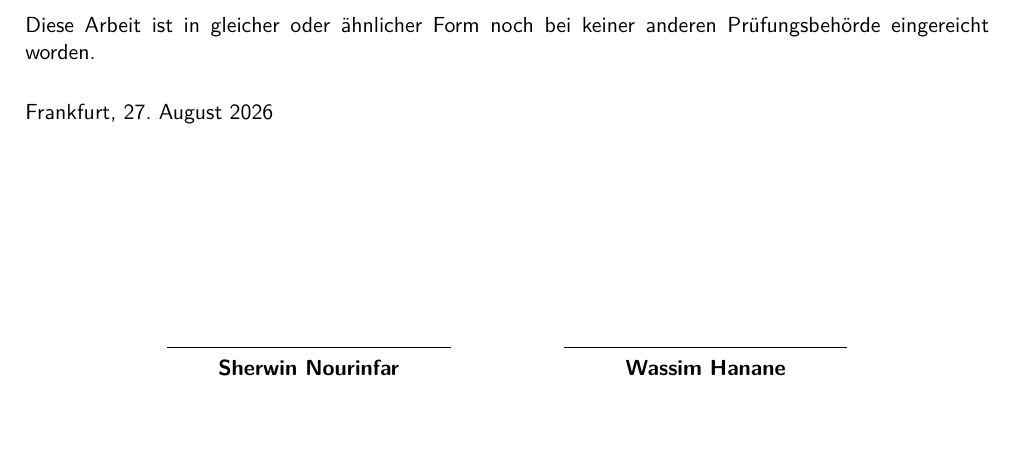
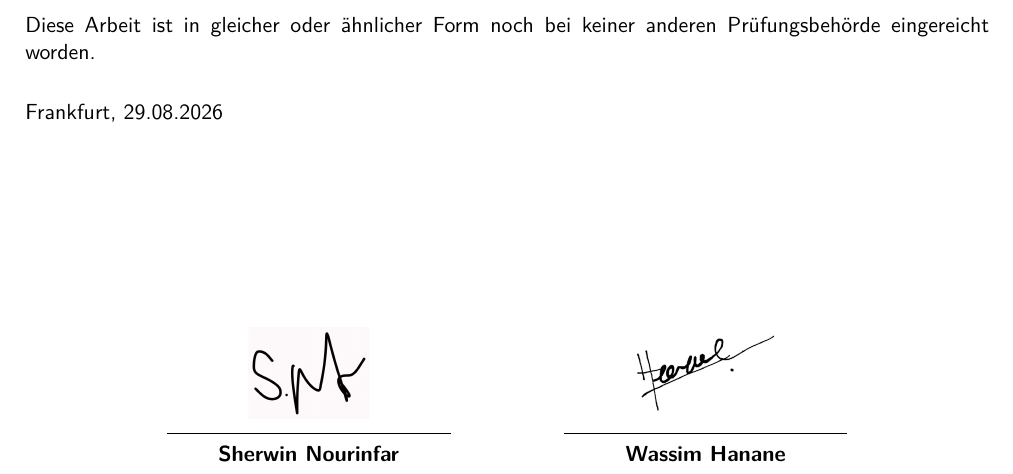
Before and after one commit to shmerwin/informatik-projekt-zeitreihen, a LaTeX thesis (Dokumentation/thesis.tex, which reads Dokumentation/TeXFiles/000_Settings.tex, Dokumentation/TeXFiles/003_Declaration.tex): part of page 2 of 31, cut so that both start at the same text, the shorter picture padded with empty space. Compiled offline with pdfLaTeX.

Commit message:
unterschriften hinzugefügt

```diff
--- a/Dokumentation/TeXFiles/000_Settings.tex
+++ b/Dokumentation/TeXFiles/000_Settings.tex
@@ -13,7 +13,7 @@
 \newcommand{\Faculty}{Fachbereich 2 -- Informatik und Ingenieurwissenschaften}
 \newcommand{\University}{Frankfurt University of Applied Sciences}
 \newcommand{\UniversityLocation}{Frankfurt}
-\newcommand{\ThesisDeliveryDate}{27.~August 2026}
+\newcommand{\ThesisDeliveryDate}{29.08.2026}
 \newcommand{\CompanyName}{NoCompanyInvolved}  % don't modify this line, if no company is involved
 
 
--- a/Dokumentation/TeXFiles/003_Declaration.tex
+++ b/Dokumentation/TeXFiles/003_Declaration.tex
@@ -49,6 +49,8 @@ Frankfurt, \ThesisDeliveryDate
 
 \begin{center}
     \begin{tabular}{c@{\hspace{2cm}}c}
+        \includegraphics[height=1.6cm,trim=170bp 1078bp 192bp 470bp,clip]{Figures/unterschrift_sherwin.JPG} &
+        \includegraphics[height=1.6cm,trim=110bp 55bp 110bp 55bp,clip]{Figures/unterschrift_wassim.png} \\[-0.2cm]
         \rule{5cm}{0.4pt} & \rule{5cm}{0.4pt} \\
         \textbf{\FirstAuthor} & \textbf{\SecondAuthor}
     \end{tabular}
```
Also changed, not shown: Dokumentation/Figures/unterschrift_sherwin.JPG (added), Dokumentation/Figures/unterschrift_wassim.png (added), Dokumentation/thesis.pdf.
